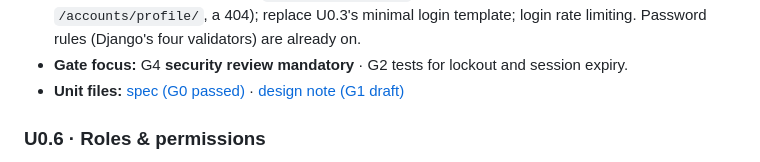
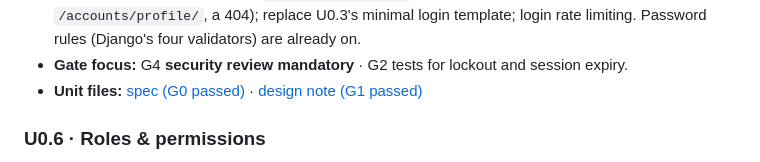
Before and after one commit to jadedh385/cucumber, a Markdown page: docs/roadmap/phase-0-foundations.md, the part around the change. Drawn GitHub-style.

```diff
--- a/docs/roadmap/phase-0-foundations.md
+++ b/docs/roadmap/phase-0-foundations.md
@@ -111,7 +111,7 @@ exits · *Gate focus* = unit-specific checks on top of [the standard gates](gate
   Django's `/accounts/profile/`, a 404); replace U0.3's minimal login template;
   login rate limiting. Password rules (Django's four validators) are already on.
 - **Gate focus:** G4 **security review mandatory** · G2 tests for lockout and session expiry.
-- **Unit files:** [spec (G0 passed)](units/u0.5-spec.md) · [design note (G1 draft)](units/u0.5-design.md)
+- **Unit files:** [spec (G0 passed)](units/u0.5-spec.md) · [design note (G1 passed)](units/u0.5-design.md)
 
 ### U0.6 · Roles & permissions
 - **Size:** M · **Deps:** U0.5 · **Decisions:** D-03
```
Also changed, not shown: docs/roadmap/tracker.md (+2 -1 lines), 1 other file.
